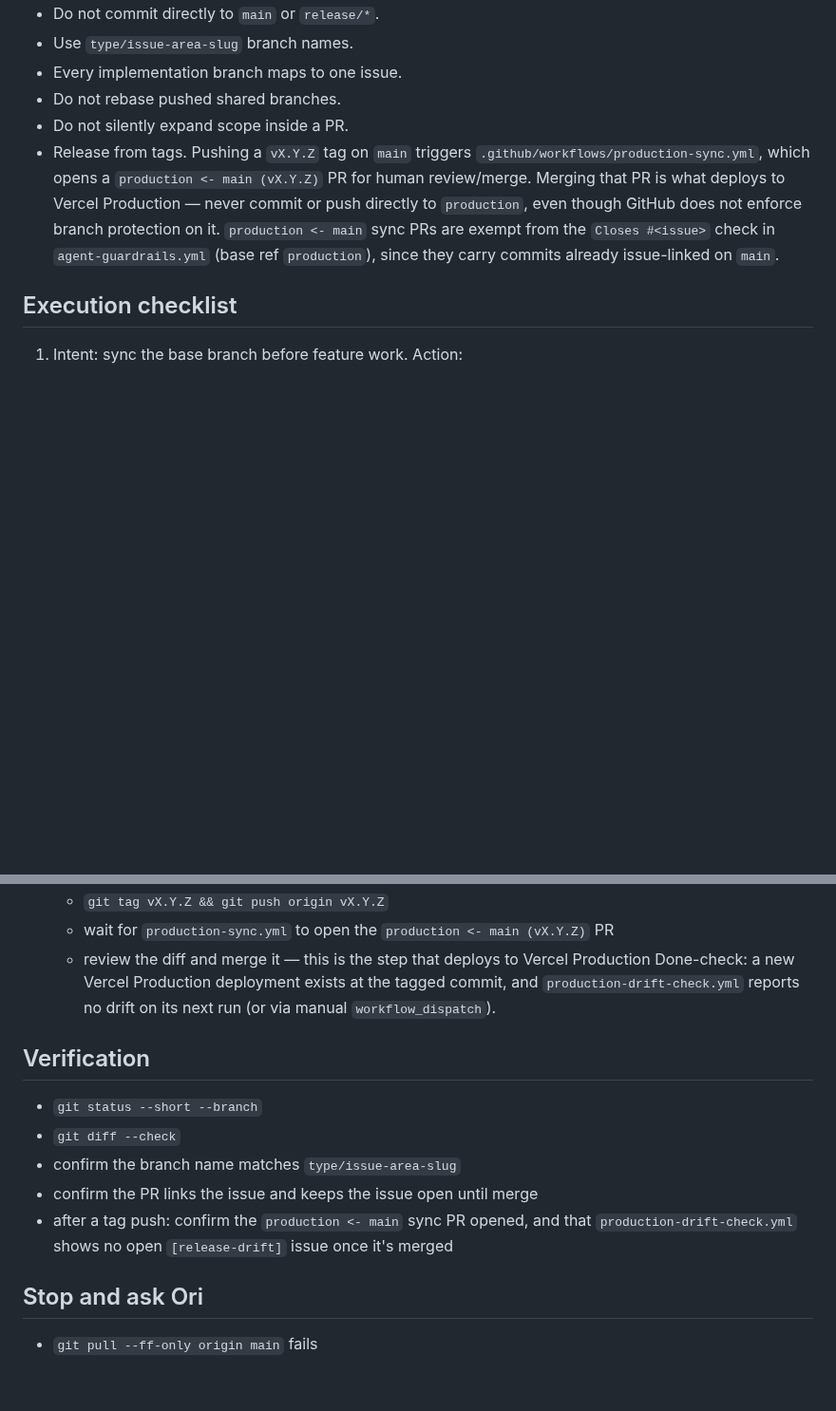
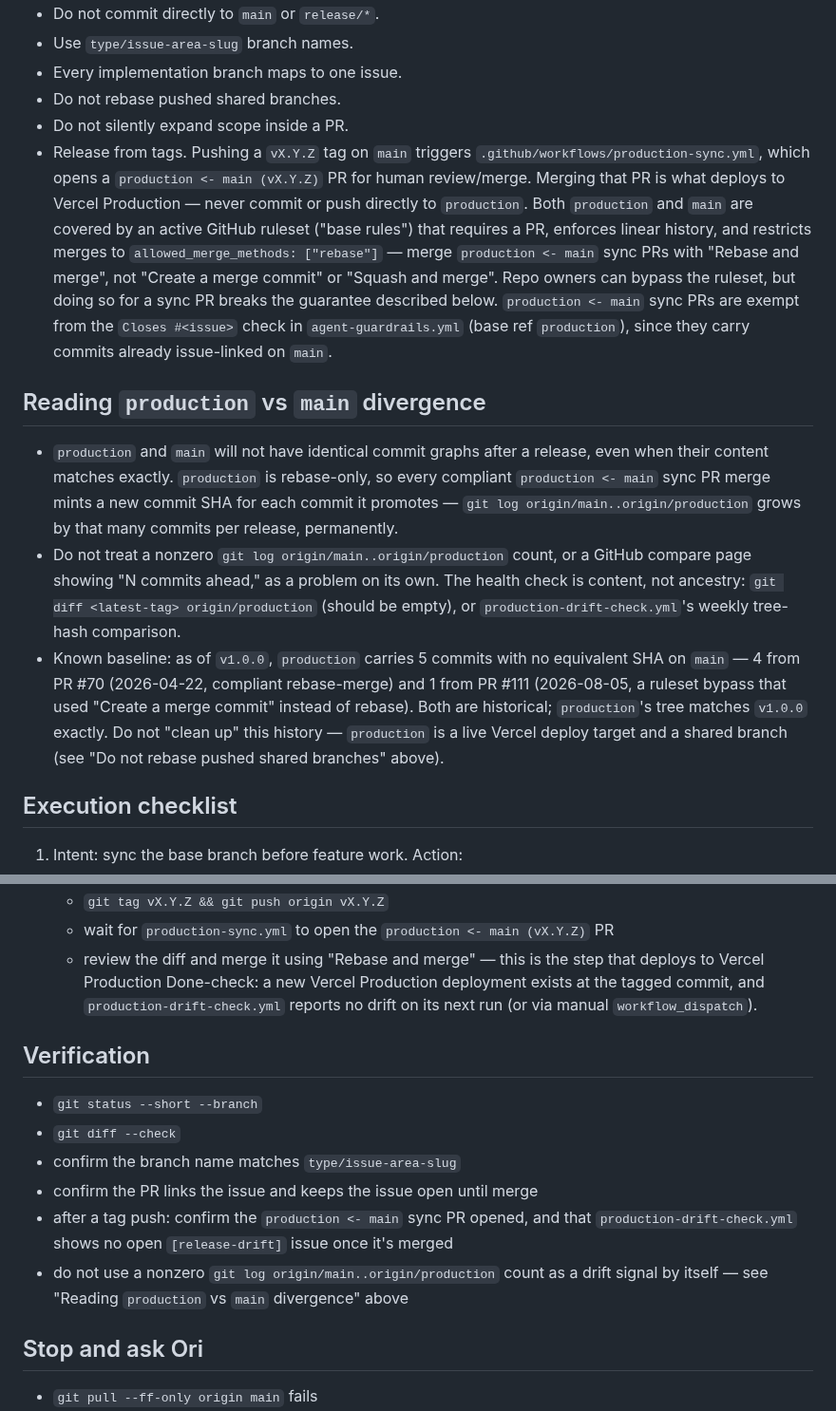
Before and after one commit to cgm-16/weatherpane, a Markdown page: docs/skills/github-flow-and-release.md, 2 parts joined by grey strips. Shown at 95% size. Rendered like a GitHub page; blank space fills up the shorter version.

Commit message:
docs(release): production 커밋 수 차이가 정상 동작임을 명시
production은 rebase-only + linear history 규칙을 강제하는 GitHub
Ruleset("base rules") 적용 대상이다. main을 production으로 승격하는
sync PR을 규칙대로 rebase-merge하면 승격되는 커밋마다 새 SHA가 발급되어
production은 main에 없는 커밋을 영구히 갖게 된다. 이는 매 릴리스마다
반복되는 구조적 현상이므로, git log나 GitHub compare UI의 커밋 수만
보고 이상 징후로 오인하지 않도록 근거와 판단 기준(태그 대비 트리 해시
일치 여부)을 명시한다.

v1.0.0 기준 production이 main에 없는 커밋 5개를 갖게 된 경위도 함께
기록한다 — PR #70(2026-04-22, 규칙 준수 rebase-merge 4개)과
PR #111(2026-08-05, 규칙 우회한 merge commit 1개)의 합산이며, 두
경우 모두 production의 트리 내용 자체는 이상이 없다.

Closes #112

```diff
--- a/docs/skills/github-flow-and-release.md
+++ b/docs/skills/github-flow-and-release.md
@@ -24,7 +24,13 @@
 - Every implementation branch maps to one issue.
 - Do not rebase pushed shared branches.
 - Do not silently expand scope inside a PR.
-- Release from tags. Pushing a `vX.Y.Z` tag on `main` triggers `.github/workflows/production-sync.yml`, which opens a `production <- main (vX.Y.Z)` PR for human review/merge. Merging that PR is what deploys to Vercel Production — never commit or push directly to `production`, even though GitHub does not enforce branch protection on it. `production <- main` sync PRs are exempt from the `Closes #<issue>` check in `agent-guardrails.yml` (base ref `production`), since they carry commits already issue-linked on `main`.
+- Release from tags. Pushing a `vX.Y.Z` tag on `main` triggers `.github/workflows/production-sync.yml`, which opens a `production <- main (vX.Y.Z)` PR for human review/merge. Merging that PR is what deploys to Vercel Production — never commit or push directly to `production`. Both `production` and `main` are covered by an active GitHub ruleset ("base rules") that requires a PR, enforces linear history, and restricts merges to `allowed_merge_methods: ["rebase"]` — merge `production <- main` sync PRs with "Rebase and merge", not "Create a merge commit" or "Squash and merge". Repo owners can bypass the ruleset, but doing so for a sync PR breaks the guarantee described below. `production <- main` sync PRs are exempt from the `Closes #<issue>` check in `agent-guardrails.yml` (base ref `production`), since they carry commits already issue-linked on `main`.
+
+## Reading `production` vs `main` divergence
+
+- `production` and `main` will not have identical commit graphs after a release, even when their content matches exactly. `production` is rebase-only, so every compliant `production <- main` sync PR merge mints a new commit SHA for each commit it promotes — `git log origin/main..origin/production` grows by that many commits per release, permanently.
+- Do not treat a nonzero `git log origin/main..origin/production` count, or a GitHub compare page showing "N commits ahead," as a problem on its own. The health check is content, not ancestry: `git diff <latest-tag> origin/production` (should be empty), or `production-drift-check.yml`'s weekly tree-hash comparison.
+- Known baseline: as of `v1.0.0`, `production` carries 5 commits with no equivalent SHA on `main` — 4 from PR #70 (2026-04-22, compliant rebase-merge) and 1 from PR #111 (2026-08-05, a ruleset bypass that used "Create a merge commit" instead of rebase). Both are historical; `production`'s tree matches `v1.0.0` exactly. Do not "clean up" this history — `production` is a live Vercel deploy target and a shared branch (see "Do not rebase pushed shared branches" above).
 
 ## Execution checklist
 
@@ -69,7 +75,7 @@
    - choose the next `vMAJOR.MINOR.PATCH` tag
    - `git tag vX.Y.Z && git push origin vX.Y.Z`
    - wait for `production-sync.yml` to open the `production <- main (vX.Y.Z)` PR
-   - review the diff and merge it — this is the step that deploys to Vercel Production
+   - review the diff and merge it using "Rebase and merge" — this is the step that deploys to Vercel Production
      Done-check: a new Vercel Production deployment exists at the tagged commit, and `production-drift-check.yml` reports no drift on its next run (or via manual `workflow_dispatch`).
 
 ## Verification
@@ -79,6 +85,7 @@
 - confirm the branch name matches `type/issue-area-slug`
 - confirm the PR links the issue and keeps the issue open until merge
 - after a tag push: confirm the `production <- main` sync PR opened, and that `production-drift-check.yml` shows no open `[release-drift]` issue once it's merged
+- do not use a nonzero `git log origin/main..origin/production` count as a drift signal by itself — see "Reading `production` vs `main` divergence" above
 
 ## Stop and ask Ori
 
```
